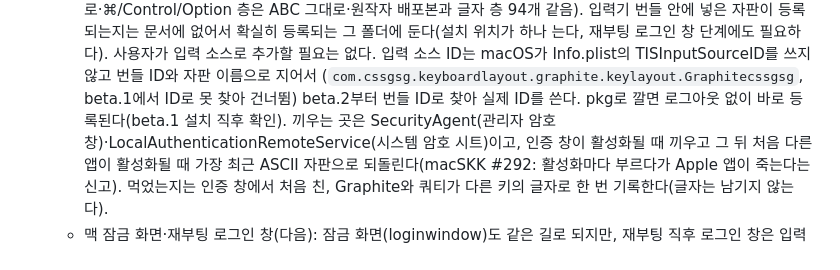
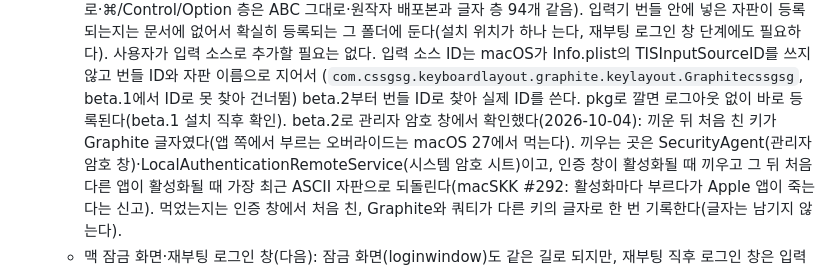
Before and after one commit to NR2BJ/cssgsg, a Markdown page: CONCEPT.md, the part around the change. Rendered like a GitHub page.

```diff
--- a/CONCEPT.md
+++ b/CONCEPT.md
@@ -1278,7 +1278,8 @@ k     = { cho = "ㄱ" }
     넣은 자판이 등록되는지는 문서에 없어서 확실히 등록되는 그 폴더에 둔다(설치 위치가 하나 는다, 재부팅 로그인 창 단계에도 필요하다).
     사용자가 입력 소스로 추가할 필요는 없다. 입력 소스 ID는 macOS가 Info.plist의 TISInputSourceID를 쓰지 않고 번들 ID와 자판 이름으로 지어서
     (`com.cssgsg.keyboardlayout.graphite.keylayout.Graphitecssgsg`, beta.1에서 ID로 못 찾아 건너뜀) beta.2부터 번들 ID로 찾아 실제 ID를 쓴다.
-    pkg로 깔면 로그아웃 없이 바로 등록된다(beta.1 설치 직후 확인). 끼우는 곳은 SecurityAgent(관리자 암호 창)·LocalAuthenticationRemoteService(시스템 암호 시트)이고,
+    pkg로 깔면 로그아웃 없이 바로 등록된다(beta.1 설치 직후 확인). beta.2로 관리자 암호 창에서 확인했다(2026-10-04): 끼운 뒤 처음 친 키가
+    Graphite 글자였다(앱 쪽에서 부르는 오버라이드는 macOS 27에서 먹는다). 끼우는 곳은 SecurityAgent(관리자 암호 창)·LocalAuthenticationRemoteService(시스템 암호 시트)이고,
     인증 창이 활성화될 때 끼우고 그 뒤 처음 다른 앱이 활성화될 때 가장 최근 ASCII 자판으로 되돌린다(macSKK #292: 활성화마다 부르다가
     Apple 앱이 죽는다는 신고). 먹었는지는 인증 창에서 처음 친, Graphite와 쿼티가 다른 키의 글자로 한 번 기록한다(글자는 남기지 않는다).
   - 맥 잠금 화면·재부팅 로그인 창(다음): 잠금 화면(loginwindow)도 같은 길로 되지만, 재부팅 직후 로그인 창은 입력기가 없어 쿼티라서 잠금 화면만
```
Also changed, not shown: docs/mac-checklist.md (+1 -1 lines), docs/verification.md (+1 -1 lines).
